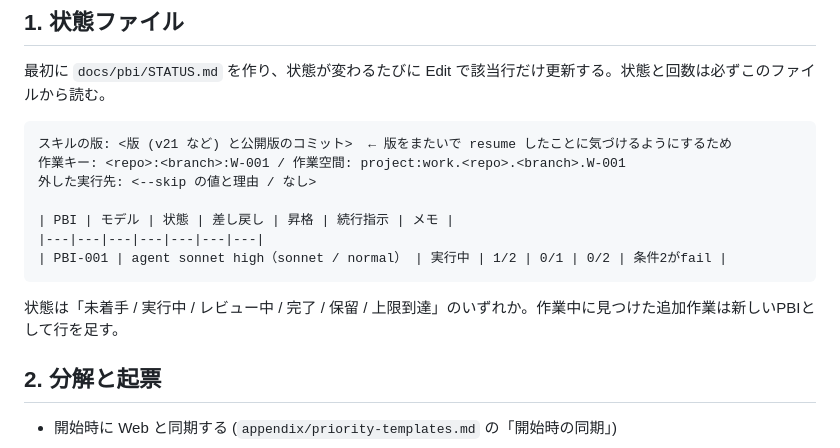
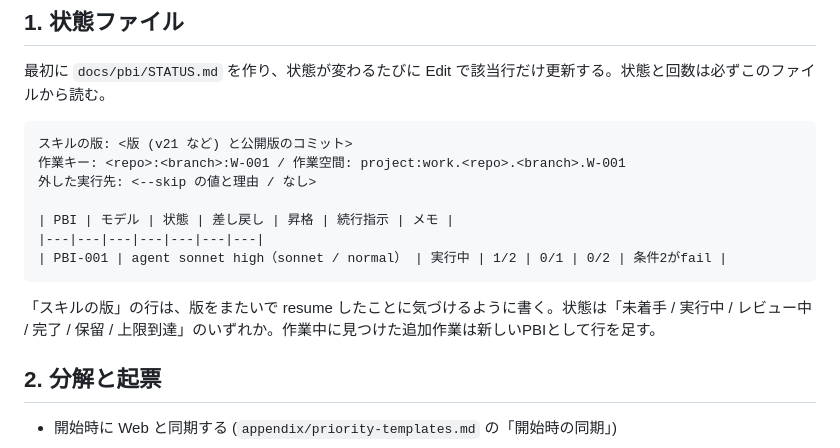
Before and after one commit to reeschan/atelier, a Markdown page: skills/pbi-orchestration-jev/SKILL.md, the part around the change. Rendered like a GitHub page.

````diff
--- a/skills/pbi-orchestration-jev/SKILL.md
+++ b/skills/pbi-orchestration-jev/SKILL.md
@@ -77,7 +77,7 @@ shared-memory（`search`・`get`・`write` を持つ共有メモリの MCP。ツ
 最初に `docs/pbi/STATUS.md` を作り、状態が変わるたびに Edit で該当行だけ更新する。状態と回数は必ずこのファイルから読む。
 
 ```markdown
-スキルの版: <版 (v21 など) と公開版のコミット>  ← 版をまたいで resume したことに気づけるようにするため
+スキルの版: <版 (v21 など) と公開版のコミット>
 作業キー: <repo>:<branch>:W-001 / 作業空間: project:work.<repo>.<branch>.W-001
 外した実行先: <--skip の値と理由 / なし>
 
@@ -86,7 +86,7 @@ shared-memory（`search`・`get`・`write` を持つ共有メモリの MCP。ツ
 | PBI-001 | agent sonnet high（sonnet / normal） | 実行中 | 1/2 | 0/1 | 0/2 | 条件2がfail |
 ```
 
-状態は「未着手 / 実行中 / レビュー中 / 完了 / 保留 / 上限到達」のいずれか。作業中に見つけた追加作業は新しいPBIとして行を足す。
+「スキルの版」の行は、版をまたいで resume したことに気づけるように書く。状態は「未着手 / 実行中 / レビュー中 / 完了 / 保留 / 上限到達」のいずれか。作業中に見つけた追加作業は新しいPBIとして行を足す。
 
 ## 2. 分解と起票
 
````
Also changed, not shown: README.ja.md (+1 -1 lines), README.md (+1 -1 lines).
